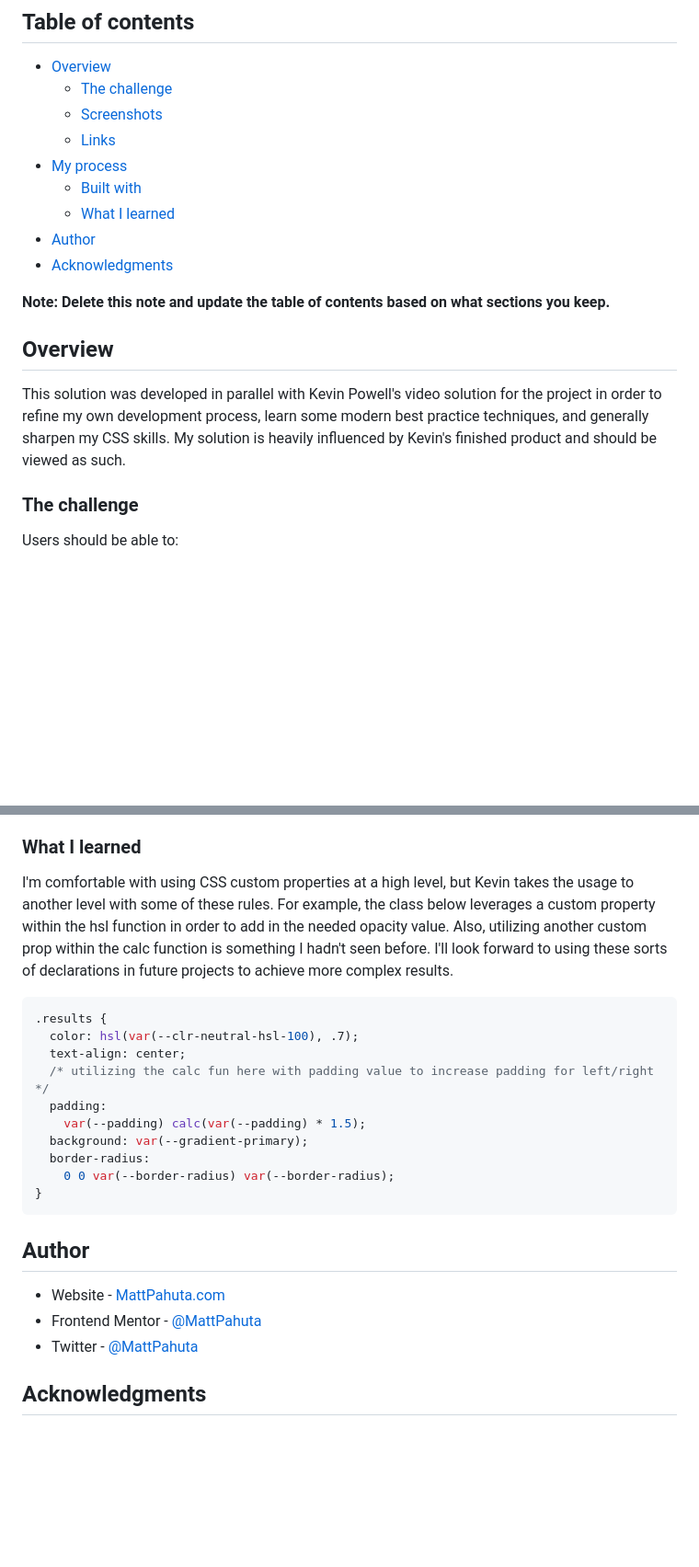
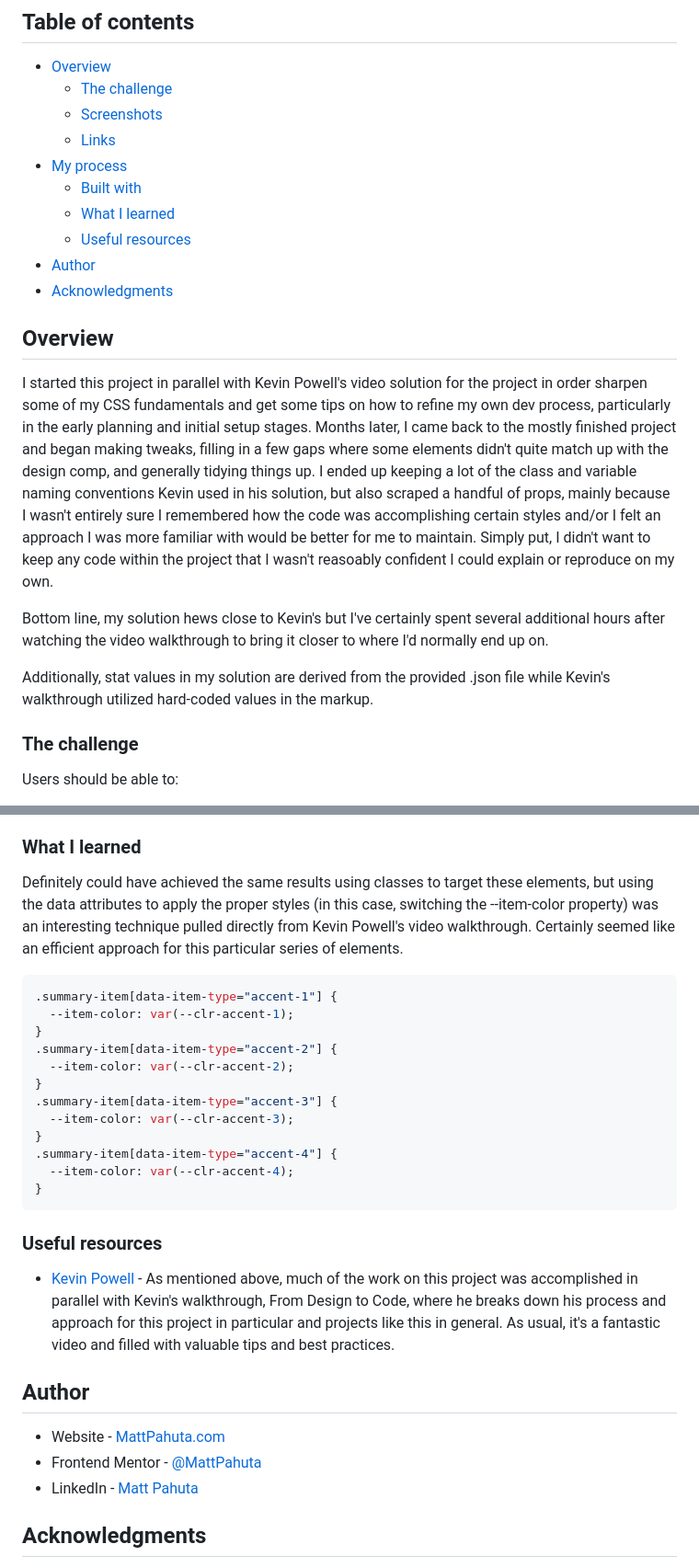
Before and after one commit to MattPahuta/results-summary-component, a Markdown page: README.md, 2 parts joined by grey strips. Shown: that part at 92% size. Rendered like a GitHub page; blank space fills up the shorter version.

````diff
--- a/README.md
+++ b/README.md
@@ -10,15 +10,18 @@ This is a solution to the [Results summary component challenge on Frontend Mento
 - [My process](#my-process)
   - [Built with](#built-with)
   - [What I learned](#what-i-learned)
+  - [Useful resources](#useful-resources)
 - [Author](#author)
 - [Acknowledgments](#acknowledgments)
 
-**Note: Delete this note and update the table of contents based on what sections you keep.**
 
 ## Overview
 
-This solution was developed in parallel with Kevin Powell's video solution for the project in order to refine my own development process, learn some modern best practice techniques, and generally sharpen my CSS skills. My solution is heavily influenced by Kevin's finished product and should be viewed as such.
+I started this project in parallel with Kevin Powell's video solution for the project in order sharpen some of my CSS fundamentals and get some tips on how to refine my own dev process, particularly in the early planning and initial setup stages. Months later, I came back to the mostly finished project and began making tweaks, filling in a few gaps where some elements didn't quite match up with the design comp, and generally tidying things up. I ended up keeping a lot of the class and variable naming conventions Kevin used in his solution, but also scraped a handful of props, mainly because I wasn't entirely sure I remembered how the code was accomplishing certain styles and/or I felt an approach I was more familiar with would be better for me to maintain. Simply put, I didn't want to keep any code within the project that I wasn't reasoably confident I could explain or reproduce on my own.
 
+Bottom line, my solution hews close to Kevin's but I've certainly spent several additional hours after watching the video walkthrough to bring it closer to where I'd normally end up on.
+
+Additionally, stat values in my solution are derived from the provided .json file while Kevin's walkthrough utilized hard-coded values in the markup.
 
 ### The challenge
 
@@ -49,27 +52,32 @@ Users should be able to:
 
 ### What I learned
 
-I'm comfortable with using CSS custom properties at a high level, but Kevin takes the usage to another level with some of these rules. For example, the class below leverages a custom property within the hsl function in order to add in the needed opacity value. Also, utilizing  another custom prop within the calc function is something I hadn't seen before. I'll look forward to using these sorts of declarations in future projects to achieve more complex results.
-
+Definitely could have achieved the same results using classes to target these elements, but using the data attributes to apply the proper styles (in this case, switching the --item-color property) was an interesting technique pulled directly from Kevin Powell's video walkthrough. Certainly seemed like an efficient approach for this particular series of elements.
 
 ```css
-.results {
-  color: hsl(var(--clr-neutral-hsl-100), .7);
-  text-align: center;
-  /* utilizing the calc fun here with padding value to increase padding for left/right */
-  padding:
-    var(--padding) calc(var(--padding) * 1.5);
-  background: var(--gradient-primary);
-  border-radius:
-    0 0 var(--border-radius) var(--border-radius);
+.summary-item[data-item-type="accent-1"] {
+  --item-color: var(--clr-accent-1);
+}
+.summary-item[data-item-type="accent-2"] {
+  --item-color: var(--clr-accent-2);
+}
+.summary-item[data-item-type="accent-3"] {
+  --item-color: var(--clr-accent-3);
+}
+.summary-item[data-item-type="accent-4"] {
+  --item-color: var(--clr-accent-4);
 }
 ```
+
+### Useful resources
+
+- [Kevin Powell](https://youtu.be/KqFAs5d3Yl8?si=UWHPc2768xgGqKwU) - As mentioned above, much of the work on this project was accomplished in parallel with Kevin's walkthrough, From Design to Code, where he breaks down his process and approach for this project in particular and projects like this in general. As usual, it's a fantastic video and filled with valuable tips and best practices.
 
 ## Author
 
 - Website - [MattPahuta.com](https://www.mattpahuta.com)
 - Frontend Mentor - [@MattPahuta](https://www.frontendmentor.io/profile/MattPahuta)
-- Twitter - [@MattPahuta](https://twitter.com/MattPahuta)
+- LinkedIn - [Matt Pahuta](www.linkedin.com/in/mattpahuta)
 
 
 ## Acknowledgments
````
Also changed, not shown: other parts of README.md (+2 -2 lines), assets/images/project-ss-01.png (deleted), assets/images/project-ss-02.png (deleted), assets/images/project-ss-desktop.png (added), assets/images/project-ss-mobile.png (added), 2 other files.
